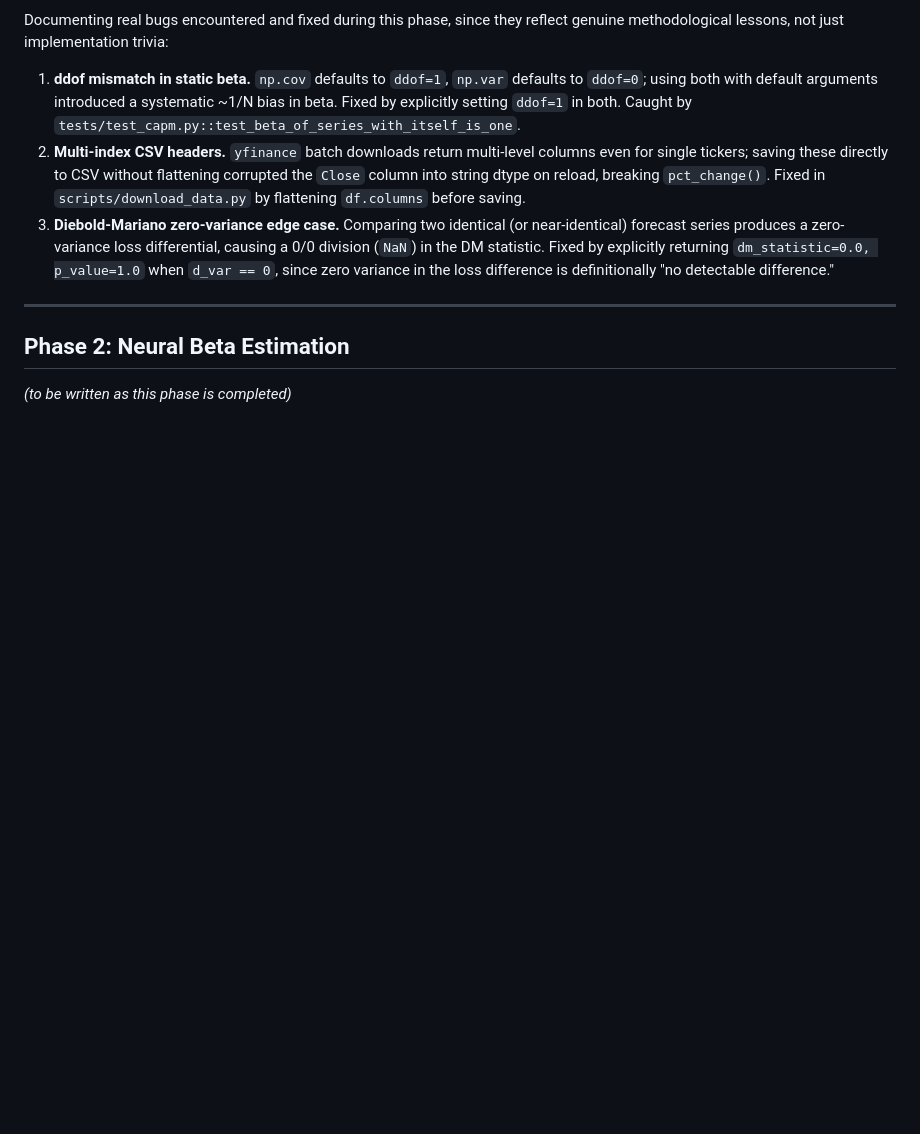
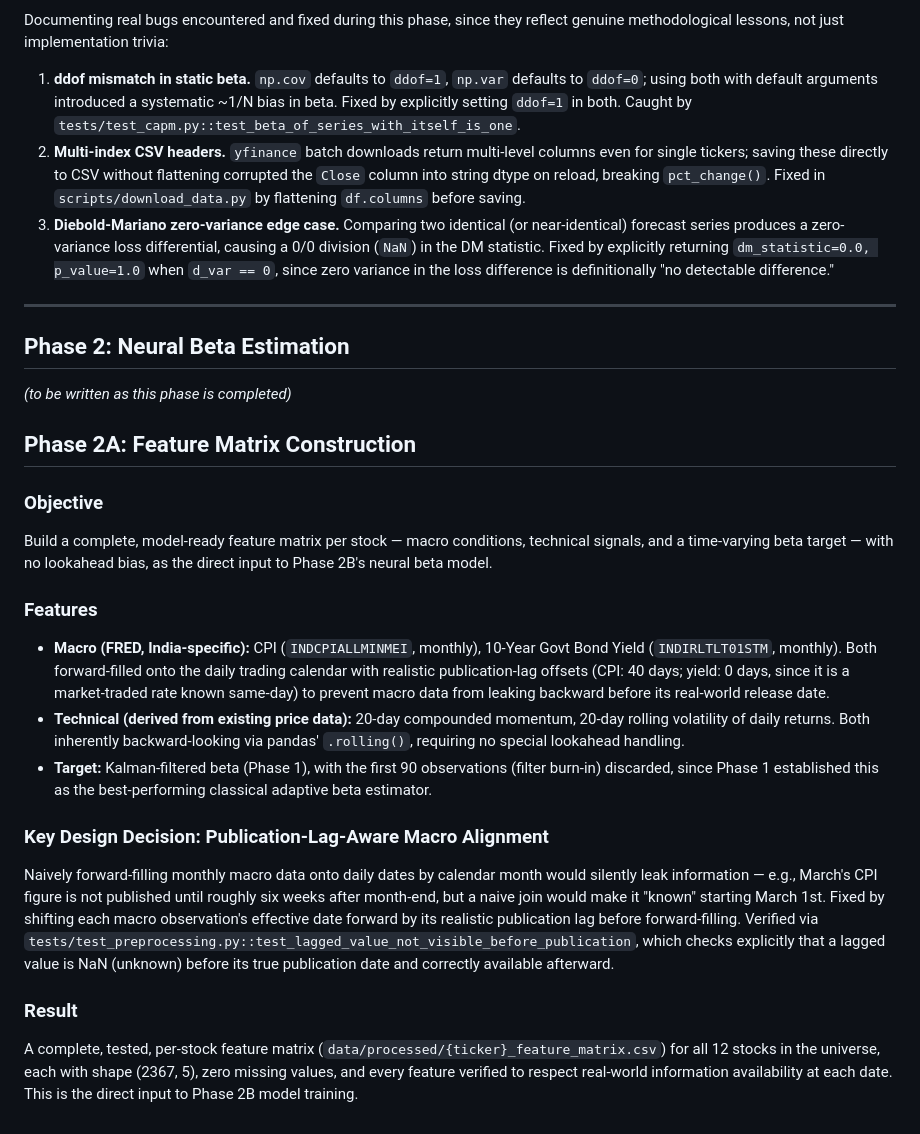
Before and after one commit to adt-kmr/neural-capm, a Markdown page: docs/methodology.md, the part around the change. GitHub-like rendering; blank space fills up the shorter version.

Commit message:
Document Phase 2A methodology

```diff
--- a/docs/methodology.md
+++ b/docs/methodology.md
@@ -96,3 +96,20 @@ Documenting real bugs encountered and fixed during this phase, since they reflec
 
 ## Phase 2: Neural Beta Estimation
 *(to be written as this phase is completed)*
+
+
+## Phase 2A: Feature Matrix Construction
+
+### Objective
+Build a complete, model-ready feature matrix per stock — macro conditions, technical signals, and a time-varying beta target — with no lookahead bias, as the direct input to Phase 2B's neural beta model.
+
+### Features
+- **Macro (FRED, India-specific):** CPI (`INDCPIALLMINMEI`, monthly), 10-Year Govt Bond Yield (`INDIRLTLT01STM`, monthly). Both forward-filled onto the daily trading calendar with realistic publication-lag offsets (CPI: 40 days; yield: 0 days, since it is a market-traded rate known same-day) to prevent macro data from leaking backward before its real-world release date.
+- **Technical (derived from existing price data):** 20-day compounded momentum, 20-day rolling volatility of daily returns. Both inherently backward-looking via pandas' `.rolling()`, requiring no special lookahead handling.
+- **Target:** Kalman-filtered beta (Phase 1), with the first 90 observations (filter burn-in) discarded, since Phase 1 established this as the best-performing classical adaptive beta estimator.
+
+### Key Design Decision: Publication-Lag-Aware Macro Alignment
+Naively forward-filling monthly macro data onto daily dates by calendar month would silently leak information — e.g., March's CPI figure is not published until roughly six weeks after month-end, but a naive join would make it "known" starting March 1st. Fixed by shifting each macro observation's effective date forward by its realistic publication lag before forward-filling. Verified via `tests/test_preprocessing.py::test_lagged_value_not_visible_before_publication`, which checks explicitly that a lagged value is NaN (unknown) before its true publication date and correctly available afterward.
+
+### Result
+A complete, tested, per-stock feature matrix (`data/processed/{ticker}_feature_matrix.csv`) for all 12 stocks in the universe, each with shape (2367, 5), zero missing values, and every feature verified to respect real-world information availability at each date. This is the direct input to Phase 2B model training.
```
